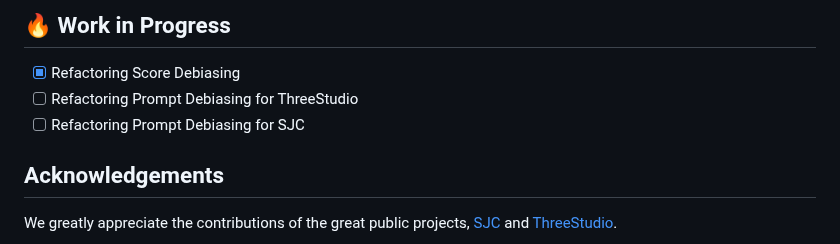
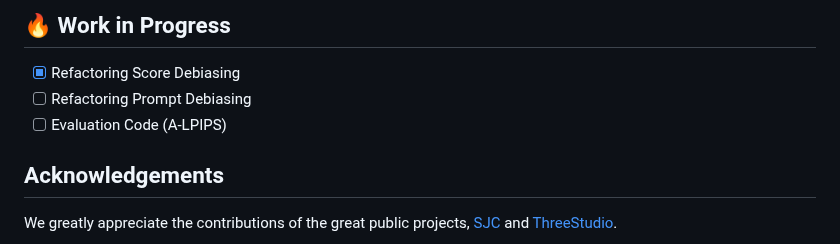
Before and after one commit to SusungHong/Debiased-Score-Distillation-Sampling, a Markdown page: README.md, the part around the change. GitHub-like rendering.

```diff
--- a/README.md
+++ b/README.md
@@ -50,8 +50,8 @@ We're currently undertaking code refactoring for prompt debiasing (employing BER
 
 ## 🔥 Work in Progress
 - [x] Refactoring Score Debiasing
-- [ ] Refactoring Prompt Debiasing for ThreeStudio
-- [ ] Refactoring Prompt Debiasing for SJC
+- [ ] Refactoring Prompt Debiasing
+- [ ] Evaluation Code (A-LPIPS)
 
 ## Acknowledgements
 
```
